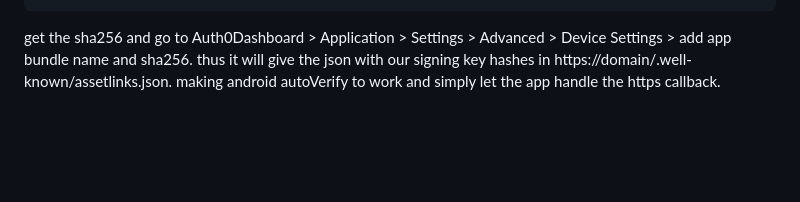
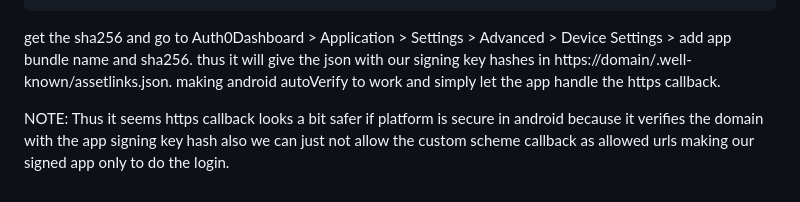
Before and after one commit to alessblaze/auth0-flutter-android, a Markdown page: README.md, the part around the change. Drawn GitHub-style; blank space fills up the shorter version.

Commit message:
added note

```diff
--- a/README.md
+++ b/README.md
@@ -136,3 +136,5 @@ keytool -list -v -keystore <path-to-keystore> -alias <key-alias> -storepass <key
 get the sha256 and go to Auth0Dashboard > Application > Settings > Advanced > Device Settings > add app bundle name and sha256.
 thus it will give the json with our signing key hashes in https://domain/.well-known/assetlinks.json. making android autoVerify to
 work and simply let the app handle the https callback.
+
+NOTE: Thus it seems https callback looks a bit safer if platform is secure in android because it verifies the domain with the app signing key hash also we can just not allow the custom scheme callback as allowed urls making our signed app only to do the login.
```
